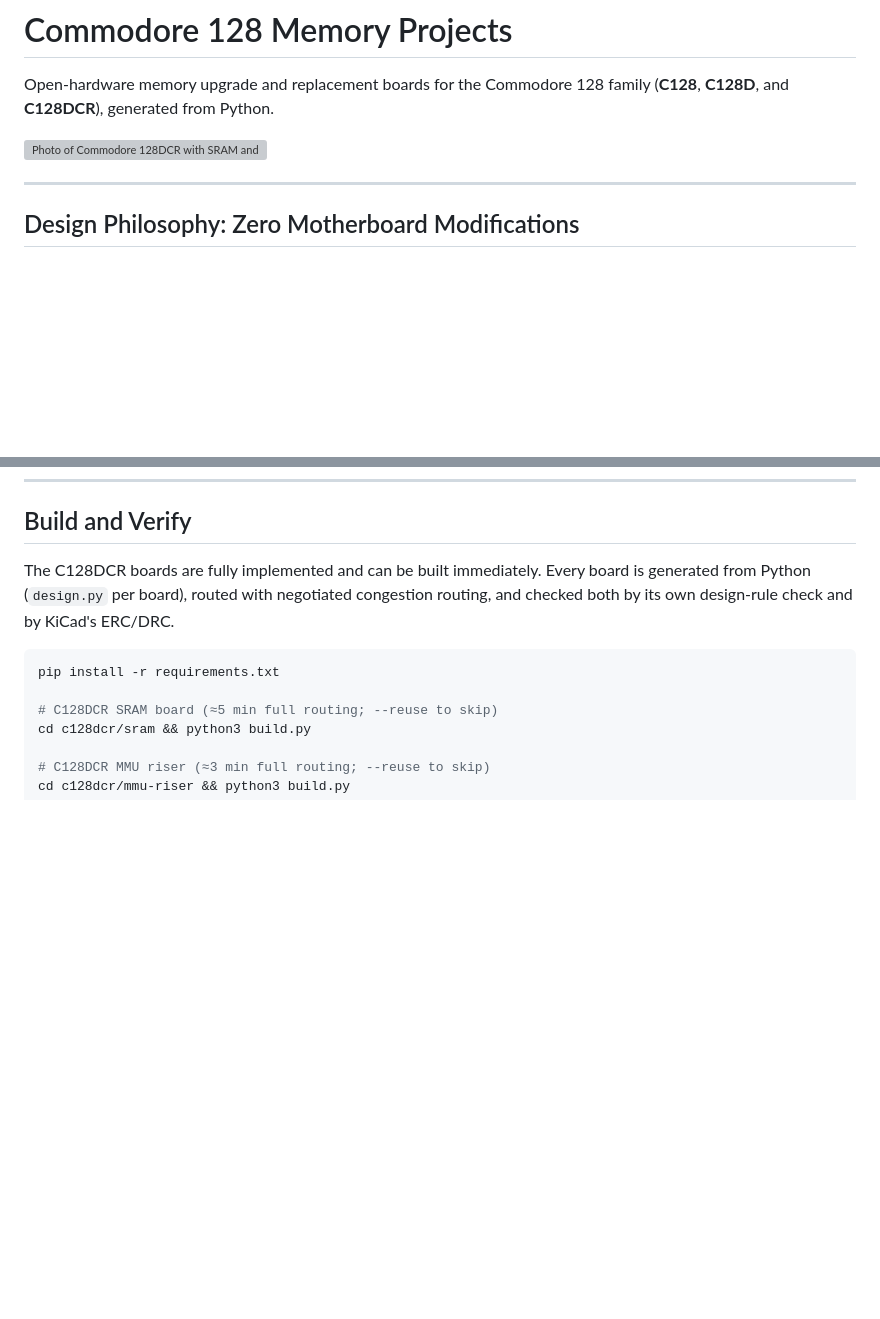
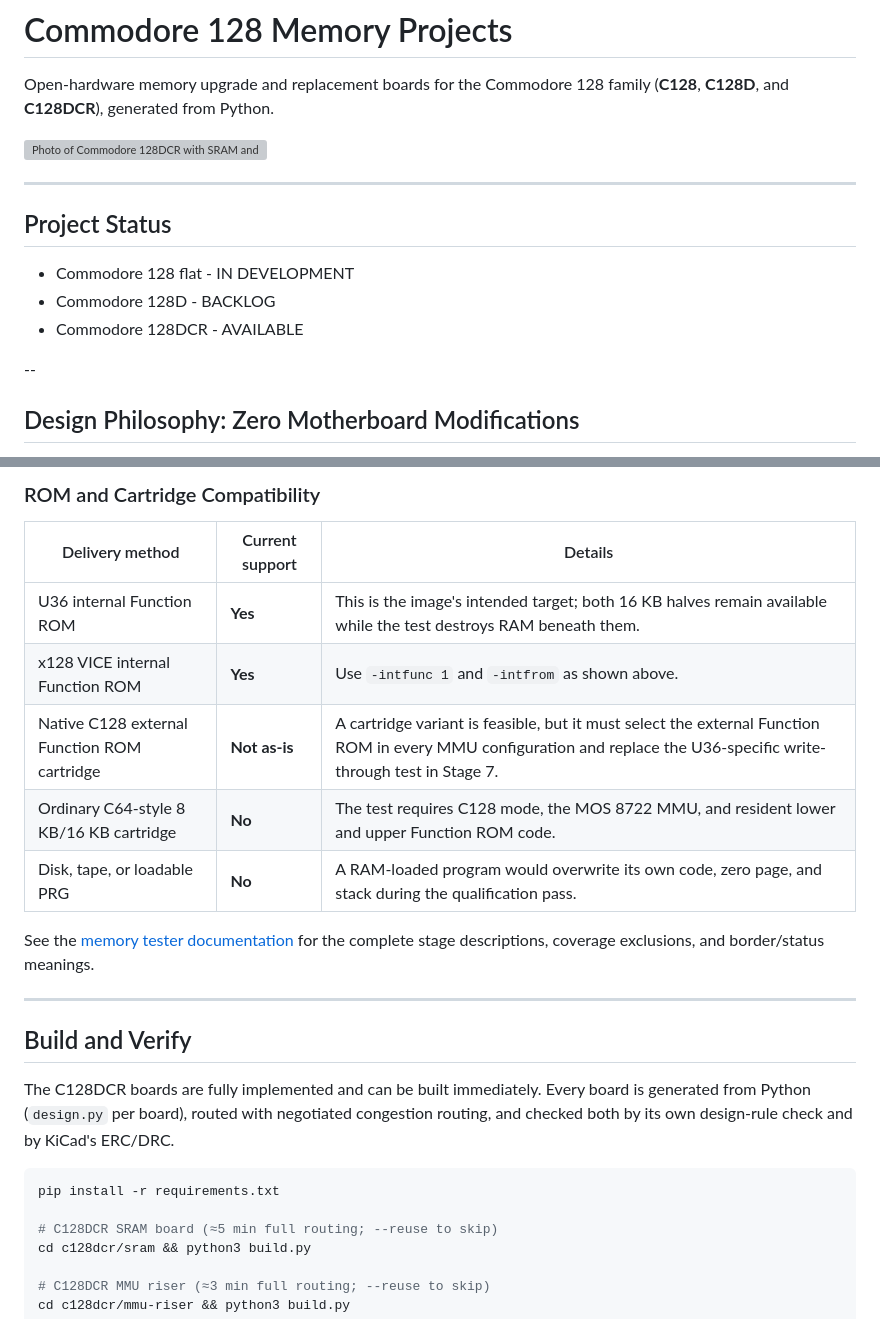
Before and after one commit to dcgibbons/c128-memory, a Markdown page: README.md, 2 parts joined by grey strips. Drawn GitHub-style; blank space fills up the shorter version; grey boxes are pictures that could not be loaded.

```diff
--- a/README.md
+++ b/README.md
@@ -6,5 +6,13 @@ Open-hardware memory upgrade and replacement boards for the Commodore 128 family
 
 ---
+
+## Project Status
+
+* Commodore 128 flat - IN DEVELOPMENT
+* Commodore 128D - BACKLOG
+* Commodore 128DCR - AVAILABLE
+
+--
 
 ## Design Philosophy: Zero Motherboard Modifications
 
@@ -99,3 +156,18 @@ During the re-engineering and simulation of earlier dual-MMU designs, several su
+### ROM and Cartridge Compatibility
+
+| Delivery method | Current support | Details |
+|---|---|---|
+| U36 internal Function ROM | **Yes** | This is the image's intended target; both 16 KB halves remain available while the test destroys RAM beneath them. |
+| x128 VICE internal Function ROM | **Yes** | Use `-intfunc 1` and `-intfrom` as shown above. |
+| Native C128 external Function ROM cartridge | **Not as-is** | A cartridge variant is feasible, but it must select the external Function ROM in every MMU configuration and replace the U36-specific write-through test in Stage 7. |
+| Ordinary C64-style 8 KB/16 KB cartridge | **No** | The test requires C128 mode, the MOS 8722 MMU, and resident lower and upper Function ROM code. |
+| Disk, tape, or loadable PRG | **No** | A RAM-loaded program would overwrite its own code, zero page, and stack during the qualification pass. |
+
+See the [memory tester documentation](tools/memtest/README.md) for the complete
+stage descriptions, coverage exclusions, and border/status meanings.
+
+---
+
 ## Build and Verify
 
 The C128DCR boards are fully implemented and can be built immediately. Every board is generated from Python (`design.py` per board), routed with negotiated congestion routing, and checked both by its own design-rule check and by KiCad's ERC/DRC.
```
Also changed, not shown: other parts of README.md (+50 -1 lines), assets/c128-memtest-x128.png (added), 2 other files.
